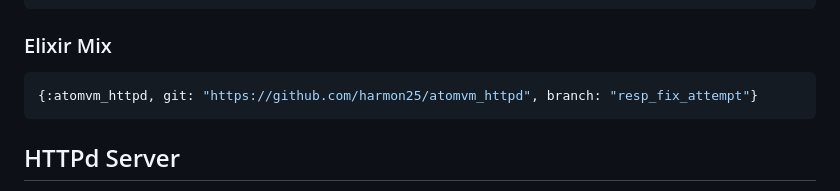
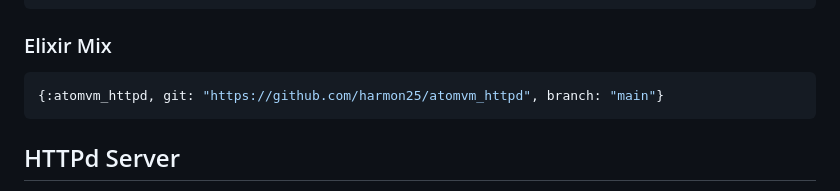
Before and after one commit to harmon25/atomvm_httpd, a Markdown page: README.md, the part around the change. Rendered like a GitHub page.

Commit message:
Update Elixir Mix branch reference to main in README.md

````diff
--- a/README.md
+++ b/README.md
@@ -14,7 +14,7 @@ Exposed as a mix + rebar project, updated to work better with requests that span
 ### Elixir Mix
 
 ```elixir
-{:atomvm_httpd, git: "https://github.com/harmon25/atomvm_httpd", branch: "resp_fix_attempt"}
+{:atomvm_httpd, git: "https://github.com/harmon25/atomvm_httpd", branch: "main"}
 ```
 
 ## HTTPd Server
````
